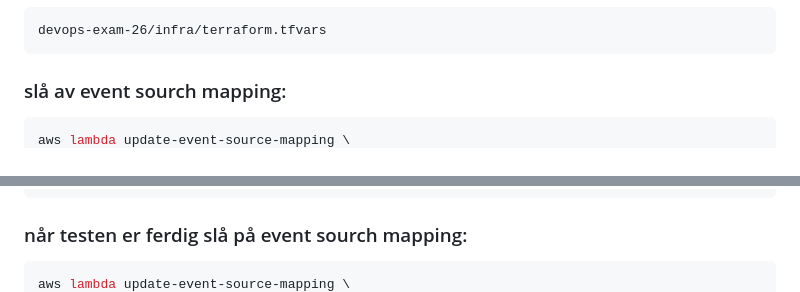
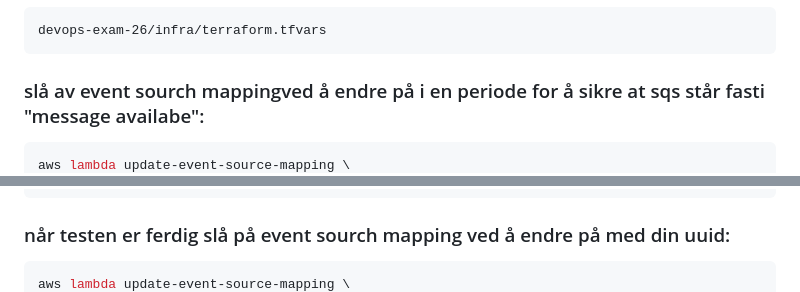
Before and after one commit to EzzoAli/devops-exam-26, a Markdown page: README.md, 2 parts joined by grey strips. GitHub-like rendering.

````diff
--- a/README.md
+++ b/README.md
@@ -158,7 +158,7 @@ devops-exam-26/infra/terraform.tfvars
 ```
 
 
-### slå av event sourch mapping:
+### slå av event sourch mappingved å endre på <xxx> i en periode for å sikre at sqs står fasti "message availabe":
 
 ```bash
 aws lambda update-event-source-mapping \
@@ -178,7 +178,7 @@ aws sqs send-message \
     --output json
 ```
 
-### når testen er ferdig slå på event sourch mapping:
+### når testen er ferdig slå på event sourch mapping ved å endre på <xxx> med din uuid:
 
 ```bash
 aws lambda update-event-source-mapping \
````
Also changed, not shown: other parts of README.md (+2 -2 lines).
